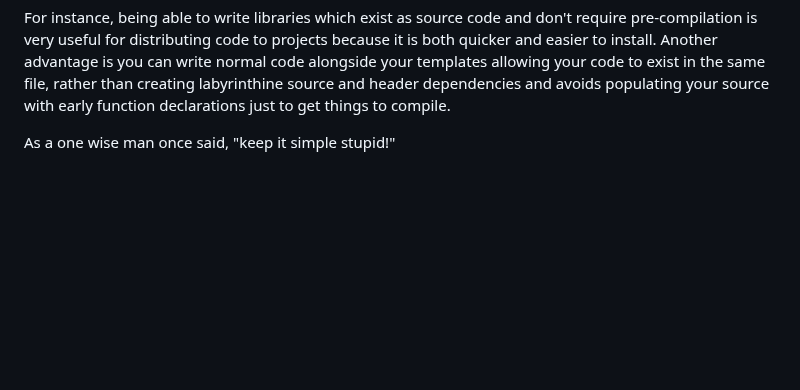
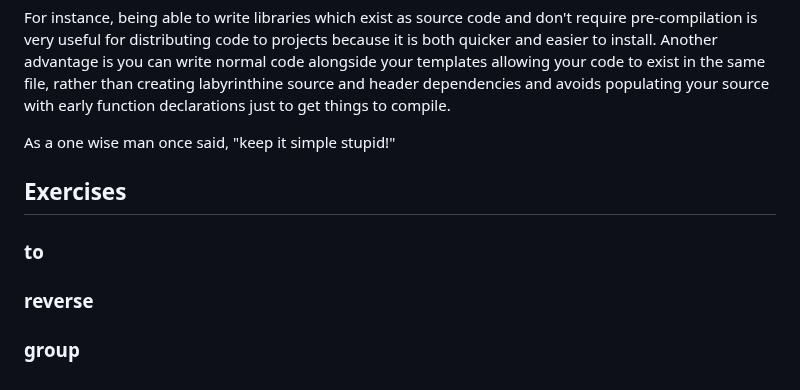
Before and after one commit to durandaltheta/cpp_template_workshop, a Markdown page: lesson_2_basic_templates_part_2.md, the part around the change. GitHub-like rendering; blank space fills up the shorter version.

```diff
--- a/lesson_2_basic_templates_part_2.md
+++ b/lesson_2_basic_templates_part_2.md
@@ -292,3 +292,8 @@ For almost all developers, the best way to determine your usage of inlining and
 For instance, being able to write libraries which exist as source code and don't require pre-compilation is very useful for distributing code to projects because it is both quicker and easier to install. Another advantage is you can write normal code alongside your templates allowing your code to exist in the same file, rather than creating labyrinthine source and header dependencies and avoids populating your source with early function declarations just to get things to compile.
 
 As a one wise man once said, "keep it simple stupid!"
+
+## Exercises
+### to
+### reverse
+### group
```
Also changed, not shown: README.md (+1 -0 lines), lesson_3_substitution_failure_is_not_an_error.md (+7 -4 lines).
